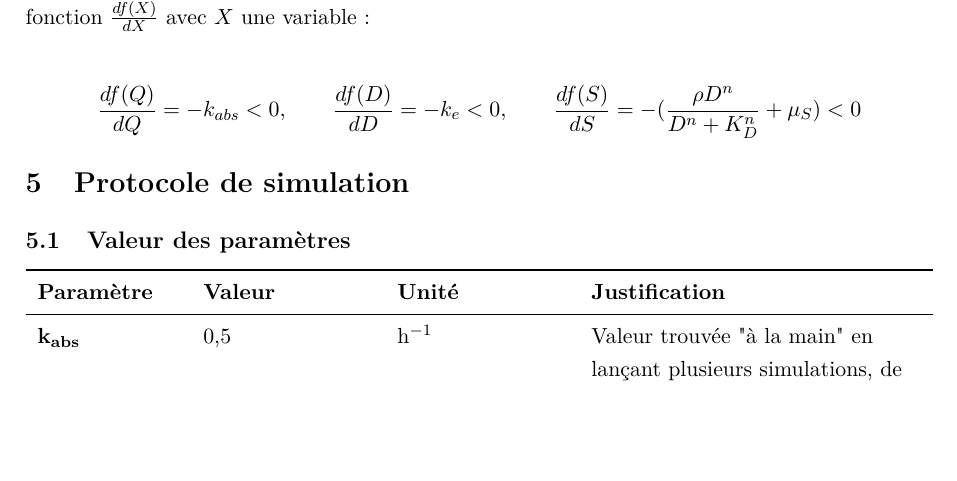
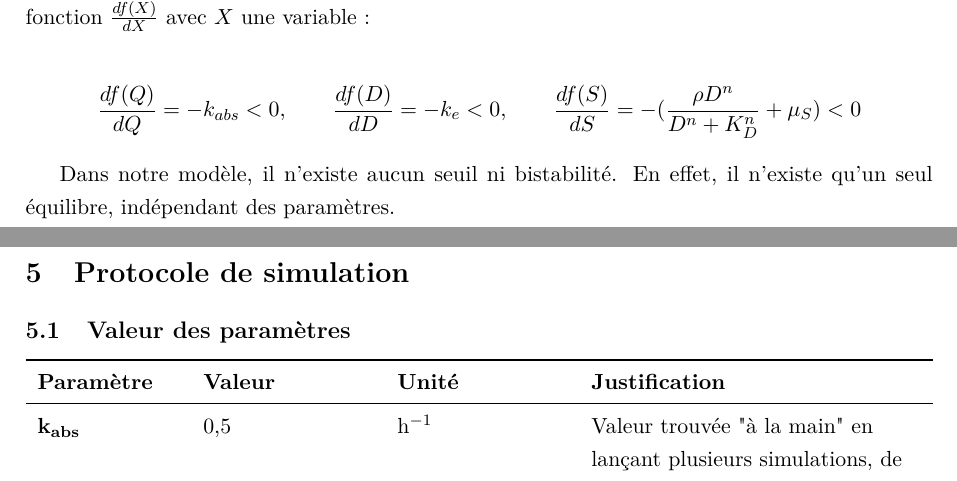
Before and after one commit to Rem1803/Projet_Chien_Chocolat, a LaTeX paper (template.tex): part of page 10 of 22 before the commit and two parts of pages 10 and 11 of 23 after it, the two joined at a grey line, cut so that both start at the same text, the shorter picture padded with empty space. Compiled offline with pdfLaTeX.

Commit message:
je sais plus ce que je fais

```diff
--- a/template.tex
+++ b/template.tex
@@ -598,6 +598,9 @@ $\frac{df(X)}{dX}$ avec $X$ une variable :
 \frac{df(S)}{dS}=-(\frac{\rho D^n}{D^n + K_D^n}+\mu_S) < 0
 \]
 
+Dans notre modèle, il n'existe aucun seuil ni bistabilité. En effet, il n'existe qu'un seul
+équilibre, indépendant des paramètres.
+
 %==================================================
 \section{Protocole de simulation}
 \label{sec:simulation-protocol}
```
Also changed, not shown: template.pdf, 4 other files.
